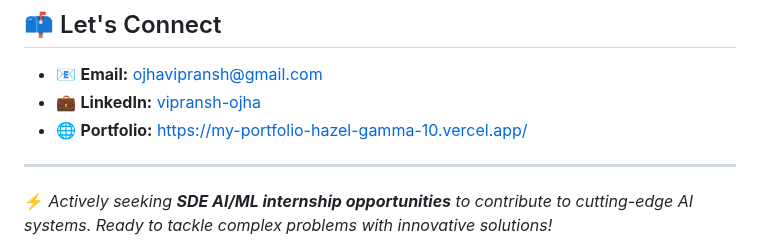
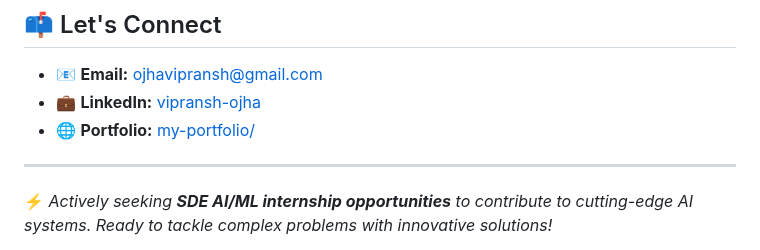
Before and after one commit to VipranshOjha/VipranshOjha, a Markdown page: README.md, the part around the change. GitHub-like rendering.

Commit message:
Fix portfolio link in contact section
Updated portfolio link in the README.

```diff
--- a/README.md
+++ b/README.md
@@ -150,7 +150,7 @@ I'm passionate about developing intelligent systems that solve real-world proble
 
 - 📧 **Email:** ojhavipransh@gmail.com
 - 💼 **LinkedIn:** [vipransh-ojha](https://www.linkedin.com/in/vipransh-ojha/)
-- 🌐 **Portfolio:** [https://my-portfolio-hazel-gamma-10.vercel.app/](https://my-portfolio-hazel-gamma-10.vercel.app/)
+- 🌐 **Portfolio:** [my-portfolio/](https://my-portfolio-hazel-gamma-10.vercel.app/)
 
 ---
 
```
